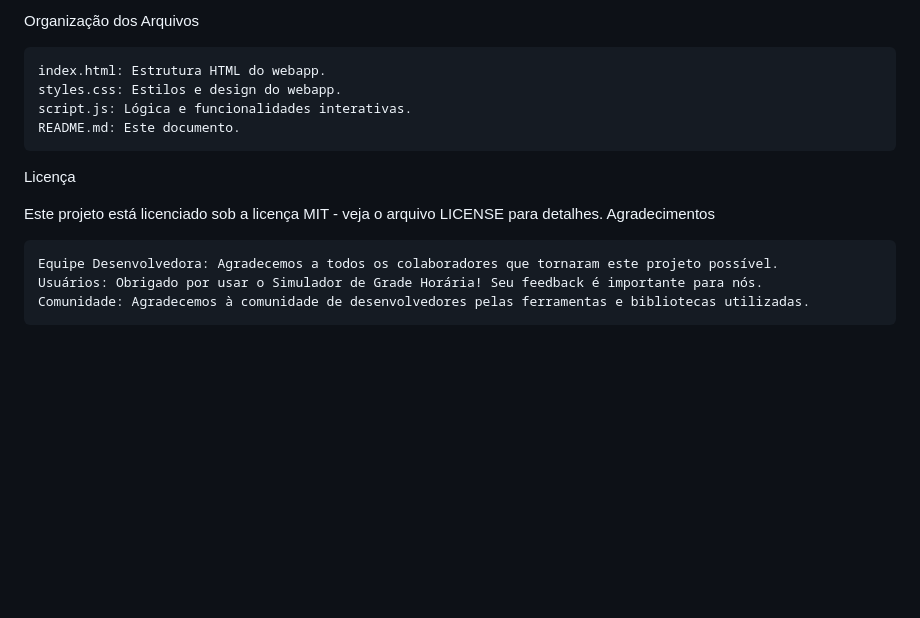
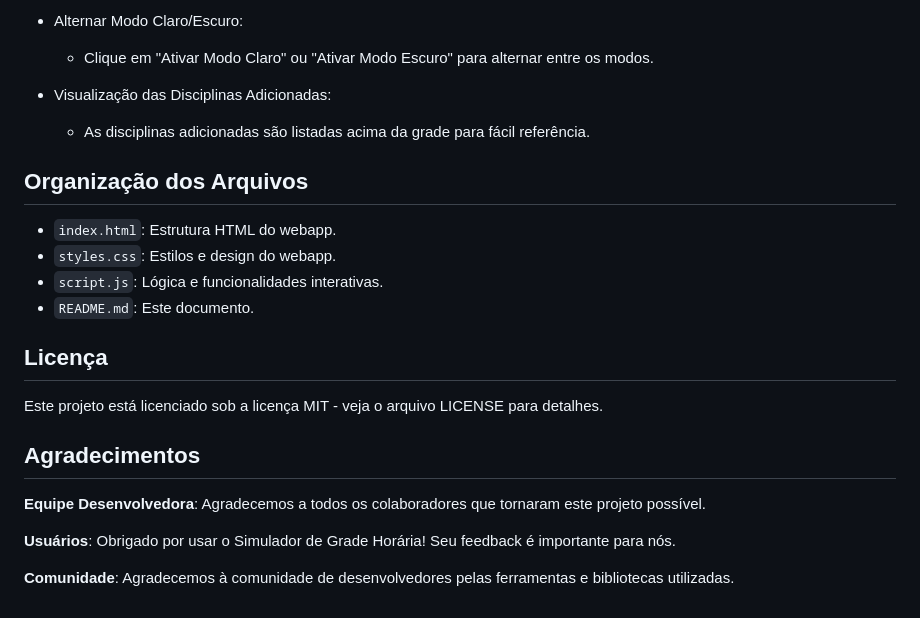
Before and after one commit to Lawd-UFS/SIMGrade, a Markdown page: README.md, the part around one of its changes. GitHub-like rendering; blank space fills up the shorter version.

Commit message:
README formatado com o Markdown apropriado
Foi ajustado a sintaxe Markdown no arquivo, pra uma descrição e documantação mais clara do projeto.

```diff
--- a/README.md
+++ b/README.md
@@ -85,17 +82,26 @@ Instruções de Uso
 
-Organização dos Arquivos
+- Alternar Modo Claro/Escuro:
+    - Clique em "Ativar Modo Claro" ou "Ativar Modo Escuro" para alternar entre os modos.
 
-    index.html: Estrutura HTML do webapp.
-    styles.css: Estilos e design do webapp.
-    script.js: Lógica e funcionalidades interativas.
-    README.md: Este documento.
+- Visualização das Disciplinas Adicionadas:
+    - As disciplinas adicionadas são listadas acima da grade para fácil referência.
+
+## Organização dos Arquivos
+
+- `index.html`: Estrutura HTML do webapp.
+- `styles.css`: Estilos e design do webapp.
+- `script.js`: Lógica e funcionalidades interativas.
+- `README.md`: Este documento.
 
 
-Licença
+## Licença
 
 Este projeto está licenciado sob a licença MIT - veja o arquivo LICENSE para detalhes.
-Agradecimentos
 
-    Equipe Desenvolvedora: Agradecemos a todos os colaboradores que tornaram este projeto possível.
-    Usuários: Obrigado por usar o Simulador de Grade Horária! Seu feedback é importante para nós.
-    Comunidade: Agradecemos à comunidade de desenvolvedores pelas ferramentas e bibliotecas utilizadas.
+## Agradecimentos
+
+**Equipe Desenvolvedora**: Agradecemos a todos os colaboradores que tornaram este projeto possível.
+
+**Usuários**: Obrigado por usar o Simulador de Grade Horária! Seu feedback é importante para nós.
+
+**Comunidade**: Agradecemos à comunidade de desenvolvedores pelas ferramentas e bibliotecas utilizadas.
```
Also changed, not shown: other parts of README.md (+54 -57 lines).
